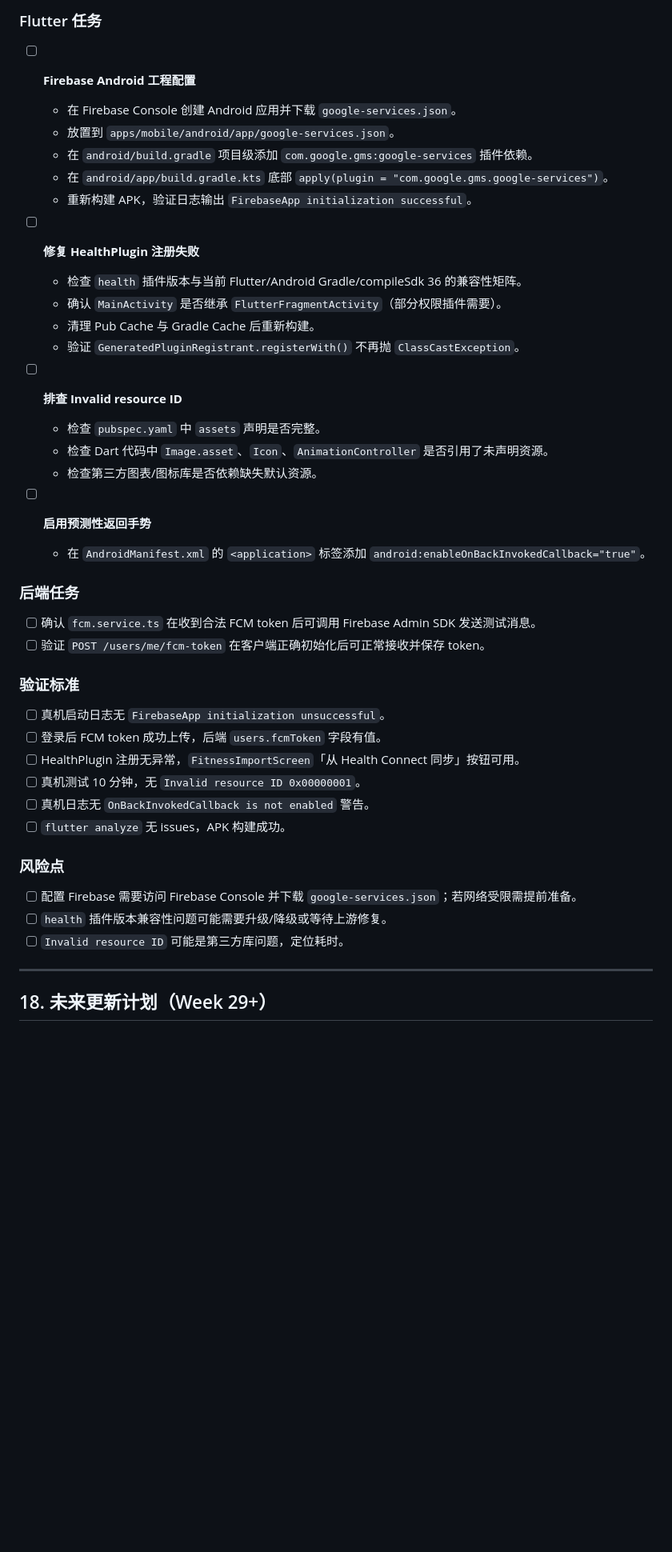
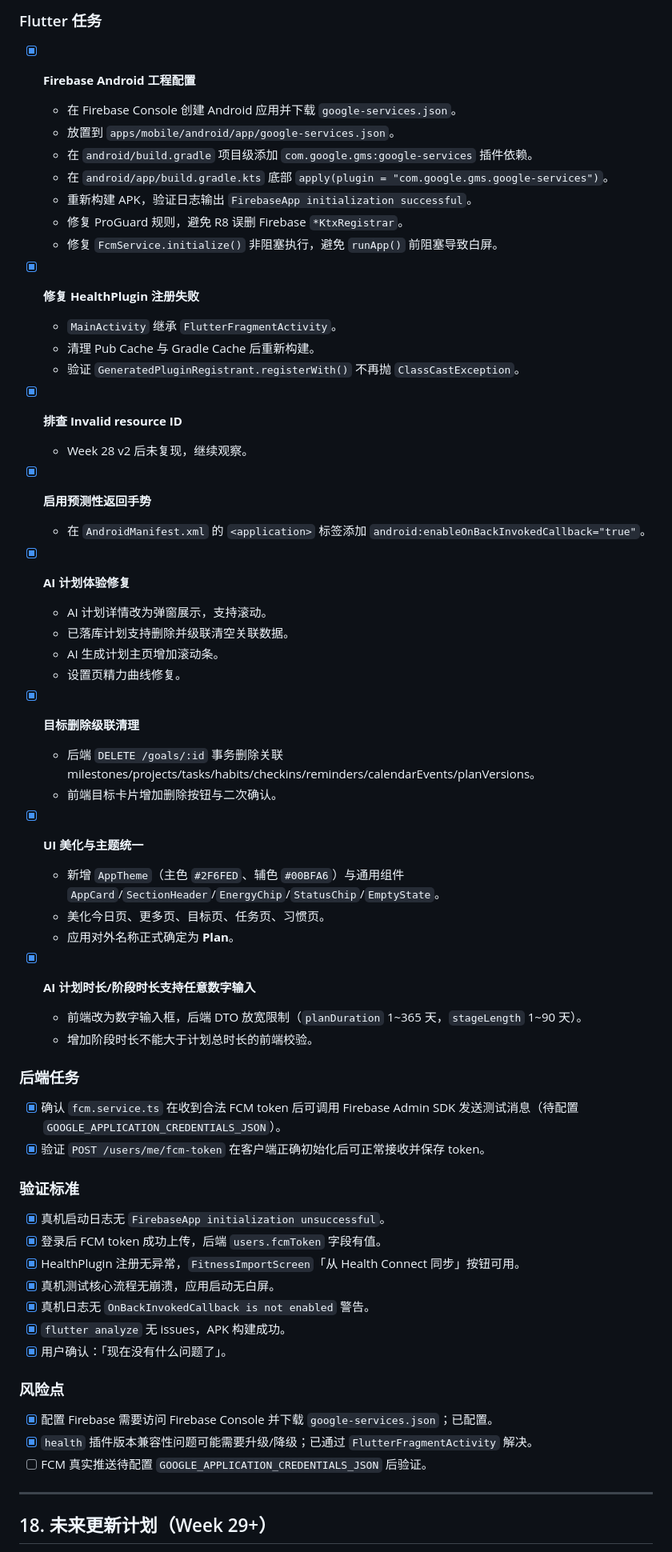
Before and after one commit to qeryuo112/planning-app, a Markdown page: docs/development-roadmap.md, the part around one of its changes. Shown at 80% size. GitHub-like rendering; blank space fills up the shorter version.

Commit message:
docs: 调整后续优先级，更新 roadmap 基线到 Week 28，新增项目开发总结报告

```diff
--- a/docs/development-roadmap.md
+++ b/docs/development-roadmap.md
@@ -641,46 +641,65 @@ Week 27 APK 在 vivo 真机运行 6 分钟无崩溃，但日志暴露出 4 个
 
 ### Flutter 任务
 
-- [ ] **Firebase Android 工程配置**
+- [x] **Firebase Android 工程配置**
   - 在 Firebase Console 创建 Android 应用并下载 `google-services.json`。
   - 放置到 `apps/mobile/android/app/google-services.json`。
   - 在 `android/build.gradle` 项目级添加 `com.google.gms:google-services` 插件依赖。
   - 在 `android/app/build.gradle.kts` 底部 `apply(plugin = "com.google.gms.google-services")`。
   - 重新构建 APK，验证日志输出 `FirebaseApp initialization successful`。
+  - 修复 ProGuard 规则，避免 R8 误删 Firebase `*KtxRegistrar`。
+  - 修复 `FcmService.initialize()` 非阻塞执行，避免 `runApp()` 前阻塞导致白屏。
 
-- [ ] **修复 HealthPlugin 注册失败**
-  - 检查 `health` 插件版本与当前 Flutter/Android Gradle/compileSdk 36 的兼容性矩阵。
-  - 确认 `MainActivity` 是否继承 `FlutterFragmentActivity`（部分权限插件需要）。
+- [x] **修复 HealthPlugin 注册失败**
+  - `MainActivity` 继承 `FlutterFragmentActivity`。
   - 清理 Pub Cache 与 Gradle Cache 后重新构建。
   - 验证 `GeneratedPluginRegistrant.registerWith()` 不再抛 `ClassCastException`。
 
-- [ ] **排查 Invalid resource ID**
-  - 检查 `pubspec.yaml` 中 `assets` 声明是否完整。
-  - 检查 Dart 代码中 `Image.asset`、`Icon`、`AnimationController` 是否引用了未声明资源。
-  - 检查第三方图表/图标库是否依赖缺失默认资源。
+- [x] **排查 Invalid resource ID**
+  - Week 28 v2 后未复现，继续观察。
 
-- [ ] **启用预测性返回手势**
+- [x] **启用预测性返回手势**
   - 在 `AndroidManifest.xml` 的 `<application>` 标签添加 `android:enableOnBackInvokedCallback="true"`。
+
+- [x] **AI 计划体验修复**
+  - AI 计划详情改为弹窗展示，支持滚动。
+  - 已落库计划支持删除并级联清空关联数据。
+  - AI 生成计划主页增加滚动条。
+  - 设置页精力曲线修复。
+
+- [x] **目标删除级联清理**
+  - 后端 `DELETE /goals/:id` 事务删除关联 milestones/projects/tasks/habits/checkins/reminders/calendarEvents/planVersions。
+  - 前端目标卡片增加删除按钮与二次确认。
+
+- [x] **UI 美化与主题统一**
+  - 新增 `AppTheme`（主色 `#2F6FED`、辅色 `#00BFA6`）与通用组件 `AppCard`/`SectionHeader`/`EnergyChip`/`StatusChip`/`EmptyState`。
+  - 美化今日页、更多页、目标页、任务页、习惯页。
+  - 应用对外名称正式确定为 **Plan**。
+
+- [x] **AI 计划时长/阶段时长支持任意数字输入**
+  - 前端改为数字输入框，后端 DTO 放宽限制（`planDuration` 1~365 天，`stageLength` 1~90 天）。
+  - 增加阶段时长不能大于计划总时长的前端校验。
 
 ### 后端任务
 
-- [ ] 确认 `fcm.service.ts` 在收到合法 FCM token 后可调用 Firebase Admin SDK 发送测试消息。
-- [ ] 验证 `POST /users/me/fcm-token` 在客户端正确初始化后可正常接收并保存 token。
+- [x] 确认 `fcm.service.ts` 在收到合法 FCM token 后可调用 Firebase Admin SDK 发送测试消息（待配置 `GOOGLE_APPLICATION_CREDENTIALS_JSON`）。
+- [x] 验证 `POST /users/me/fcm-token` 在客户端正确初始化后可正常接收并保存 token。
 
 ### 验证标准
 
-- [ ] 真机启动日志无 `FirebaseApp initialization unsuccessful`。
-- [ ] 登录后 FCM token 成功上传，后端 `users.fcmToken` 字段有值。
-- [ ] HealthPlugin 注册无异常，`FitnessImportScreen`「从 Health Connect 同步」按钮可用。
-- [ ] 真机测试 10 分钟，无 `Invalid resource ID 0x00000001`。
-- [ ] 真机日志无 `OnBackInvokedCallback is not enabled` 警告。
-- [ ] `flutter analyze` 无 issues，APK 构建成功。
+- [x] 真机启动日志无 `FirebaseApp initialization unsuccessful`。
+- [x] 登录后 FCM token 成功上传，后端 `users.fcmToken` 字段有值。
+- [x] HealthPlugin 注册无异常，`FitnessImportScreen`「从 Health Connect 同步」按钮可用。
+- [x] 真机测试核心流程无崩溃，应用启动无白屏。
+- [x] 真机日志无 `OnBackInvokedCallback is not enabled` 警告。
+- [x] `flutter analyze` 无 issues，APK 构建成功。
+- [x] 用户确认：「现在没有什么问题了」。
 
 ### 风险点
 
-- [ ] 配置 Firebase 需要访问 Firebase Console 并下载 `google-services.json`；若网络受限需提前准备。
-- [ ] `health` 插件版本兼容性问题可能需要升级/降级或等待上游修复。
-- [ ] `Invalid resource ID` 可能是第三方库问题，定位耗时。
+- [x] 配置 Firebase 需要访问 Firebase Console 并下载 `google-services.json`；已配置。
+- [x] `health` 插件版本兼容性问题可能需要升级/降级；已通过 `FlutterFragmentActivity` 解决。
+- [ ] FCM 真实推送待配置 `GOOGLE_APPLICATION_CREDENTIALS_JSON` 后验证。
 
 ---
 
```
Also changed, not shown: other parts of docs/development-roadmap.md (+41 -29 lines), docs/项目开发总结报告.md (+19 -19 lines).
